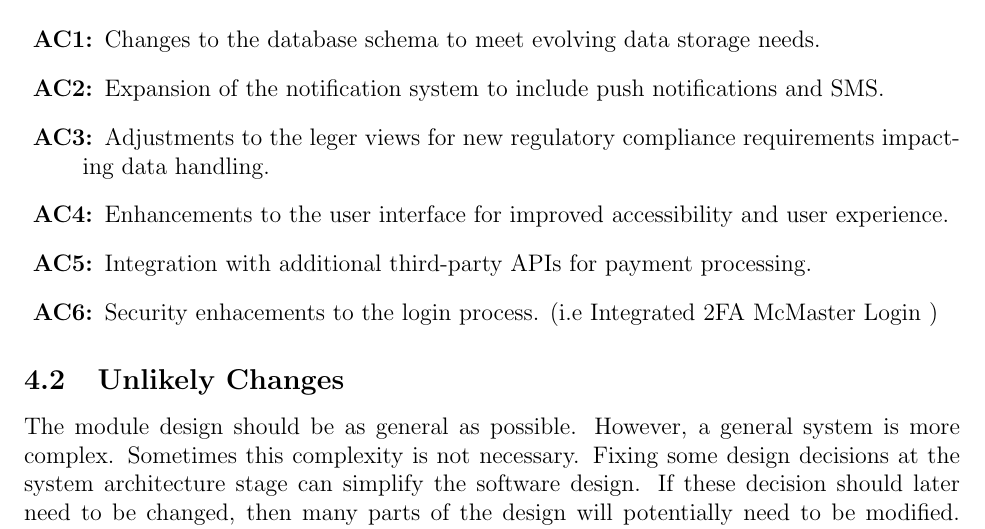
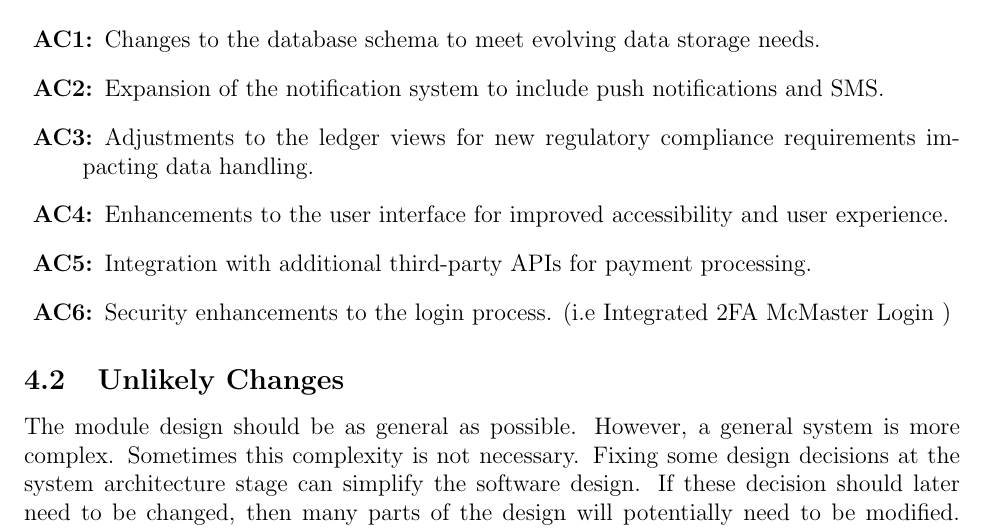
Before and after one commit to ausbennett/mes-finance-platform, a LaTeX document (docs/Design/SoftArchitecture/MG.tex): part of page 7 of 31, cut so that both start at the same text. Compiled offline with pdfLaTeX.

Commit message:
close #100, improving readability in anticipated changes

```diff
--- a/docs/Design/SoftArchitecture/MG.tex
+++ b/docs/Design/SoftArchitecture/MG.tex
@@ -167,10 +167,10 @@ change.
 \begin{description}
 \item[\refstepcounter{acnum} \actheacnum \label{acDataSchema}:] Changes to the database schema to meet evolving data storage needs.
 \item[\refstepcounter{acnum} \actheacnum \label{acNotifications}:] Expansion of the notification system to include push notifications and SMS.
-\item[\refstepcounter{acnum} \actheacnum \label{acCompliance}:] Adjustments to the leger views for new regulatory compliance requirements impacting data handling.
+\item[\refstepcounter{acnum} \actheacnum \label{acCompliance}:] Adjustments to the ledger views for new regulatory compliance requirements impacting data handling.
 \item[\refstepcounter{acnum} \actheacnum \label{acUI}:] Enhancements to the user interface for improved accessibility and user experience.
 \item[\refstepcounter{acnum} \actheacnum \label{acIntegration}:] Integration with additional third-party APIs for payment processing.
-\item[\refstepcounter{acnum} \actheacnum \label{acLogin}:] Security enhacements to the login process. (i.e Integrated 2FA McMaster Login )
+\item[\refstepcounter{acnum} \actheacnum \label{acLogin}:] Security enhancements to the login process. (i.e Integrated 2FA McMaster Login )
 \end{description}
 
 \wss{Anticipated changes relate to changes that would be made in requirements,
```
